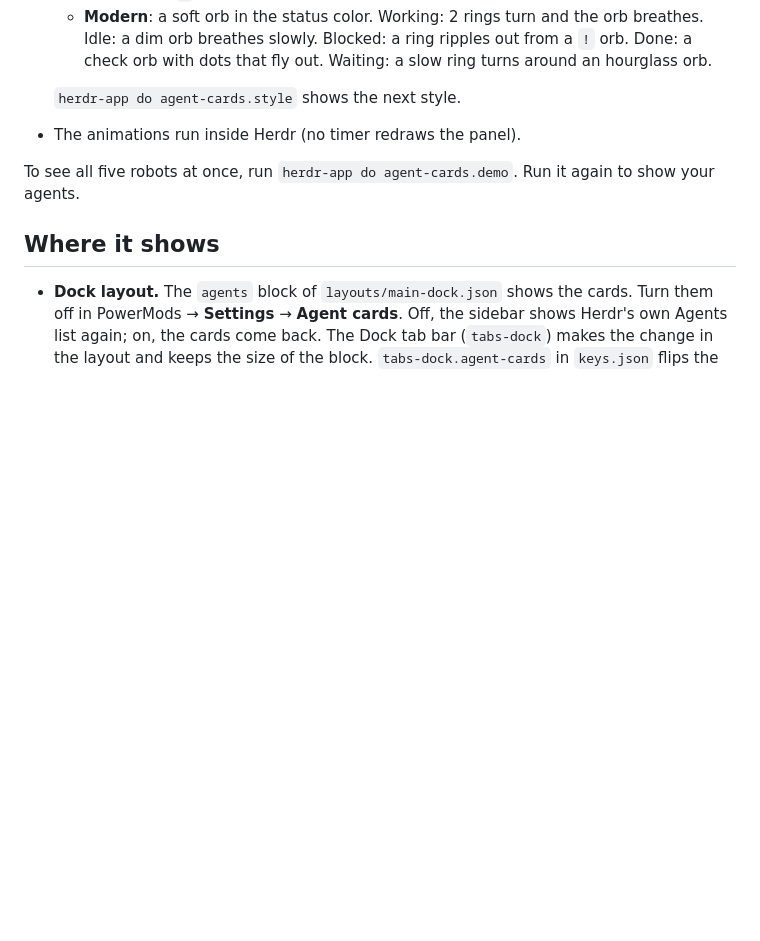
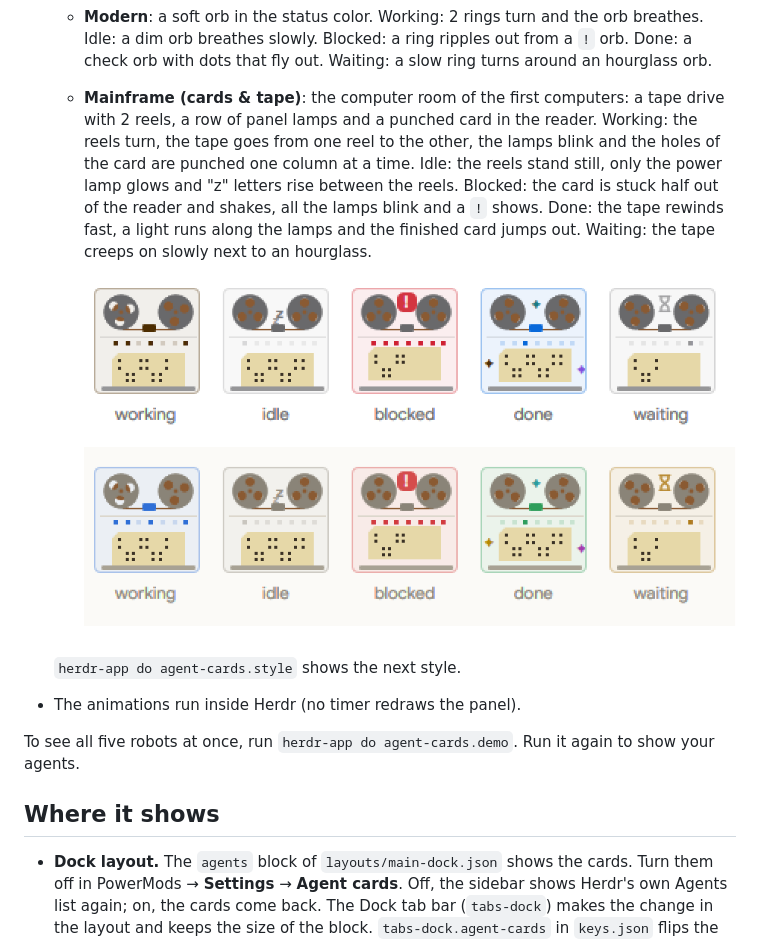
Before and after one commit to dougcunha/herdr-mods, a Markdown page: agent-cards-app/README.md, the part around the change. Rendered like a GitHub page; pictures changed too: agent-cards-app/preview-mainframe.png (added); blank space fills up the shorter version.

```diff
--- a/agent-cards-app/README.md
+++ b/agent-cards-app/README.md
@@ -34,6 +34,9 @@ The [Dock](../dock-app) layout (`main-dock`) shows it in its `agents` block. Ins
   - **Robot** (default): the robot of the table above.
   - **Retro (8-bit)**: a pixel robot on a small old screen with scan lines. It moves in hard steps: the eyes blink, the hands type over a loading bar, the "z" letters come one by one, a pixel `!` blinks, and pixel sparks show in turn.
   - **Modern**: a soft orb in the status color. Working: 2 rings turn and the orb breathes. Idle: a dim orb breathes slowly. Blocked: a ring ripples out from a `!` orb. Done: a check orb with dots that fly out. Waiting: a slow ring turns around an hourglass orb.
+  - **Mainframe (cards & tape)**: the computer room of the first computers: a tape drive with 2 reels, a row of panel lamps and a punched card in the reader. Working: the reels turn, the tape goes from one reel to the other, the lamps blink and the holes of the card are punched one column at a time. Idle: the reels stand still, only the power lamp glows and "z" letters rise between the reels. Blocked: the card is stuck half out of the reader and shakes, all the lamps blink and a `!` shows. Done: the tape rewinds fast, a light runs along the lamps and the finished card jumps out. Waiting: the tape creeps on slowly next to an hourglass.
+
+    ![The five statuses in the Mainframe style](preview-mainframe.png)
 
   `herdr-app do agent-cards.style` shows the next style.
 - The animations run inside Herdr (no timer redraws the panel).
```
Also changed, not shown: SETUP-PROMPT.md (+1 -1 lines), whats-new/65.md (added, +1 -0 lines), 5 other files.
